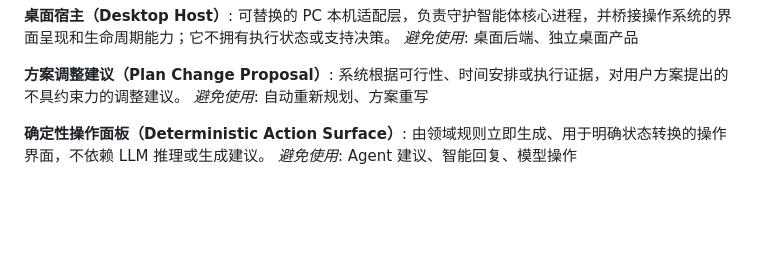
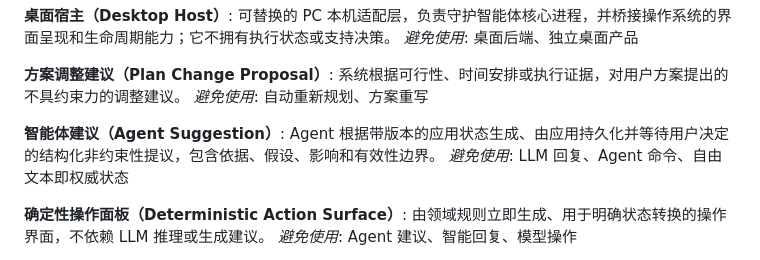
Before and after one commit to Annzival/ADHD-Support-System, a Markdown page: CONTEXT.md, the part around the change. Drawn GitHub-style; blank space fills up the shorter version.

Commit message:
docs: define structured agent suggestion records

```diff
--- a/CONTEXT.md
+++ b/CONTEXT.md
@@ -35,6 +35,10 @@ _避免使用_: 桌面后端、独立桌面产品
 **方案调整建议（Plan Change Proposal）**:
 系统根据可行性、时间安排或执行证据，对用户方案提出的不具约束力的调整建议。
 _避免使用_: 自动重新规划、方案重写
+
+**智能体建议（Agent Suggestion）**:
+Agent 根据带版本的应用状态生成、由应用持久化并等待用户决定的结构化非约束性提议，包含依据、假设、影响和有效性边界。
+_避免使用_: LLM 回复、Agent 命令、自由文本即权威状态
 
 **确定性操作面板（Deterministic Action Surface）**:
 由领域规则立即生成、用于明确状态转换的操作界面，不依赖 LLM 推理或生成建议。
```
Also changed, not shown: docs/adr/0029-store-agent-suggestions-as-versioned-domain-records.md (added, +23 -0 lines).
